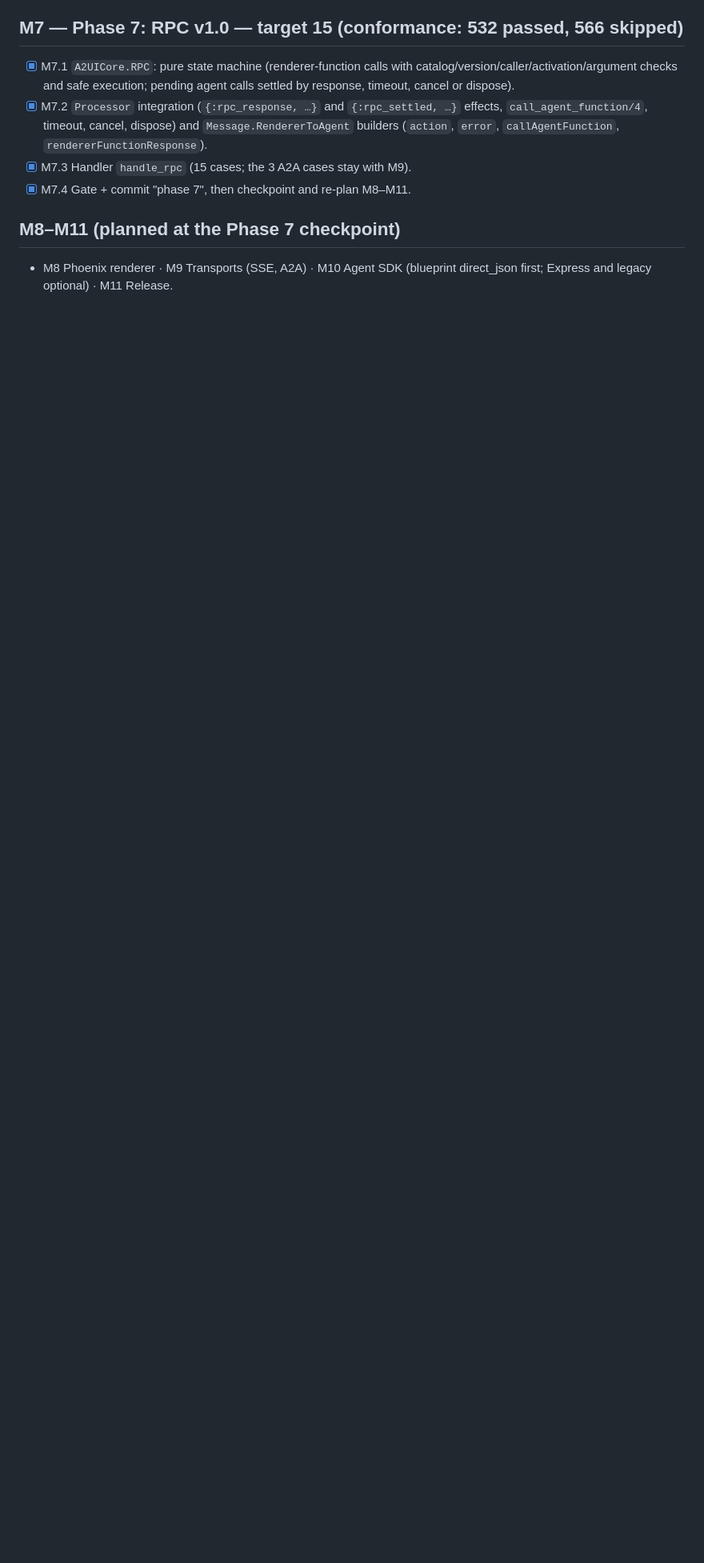
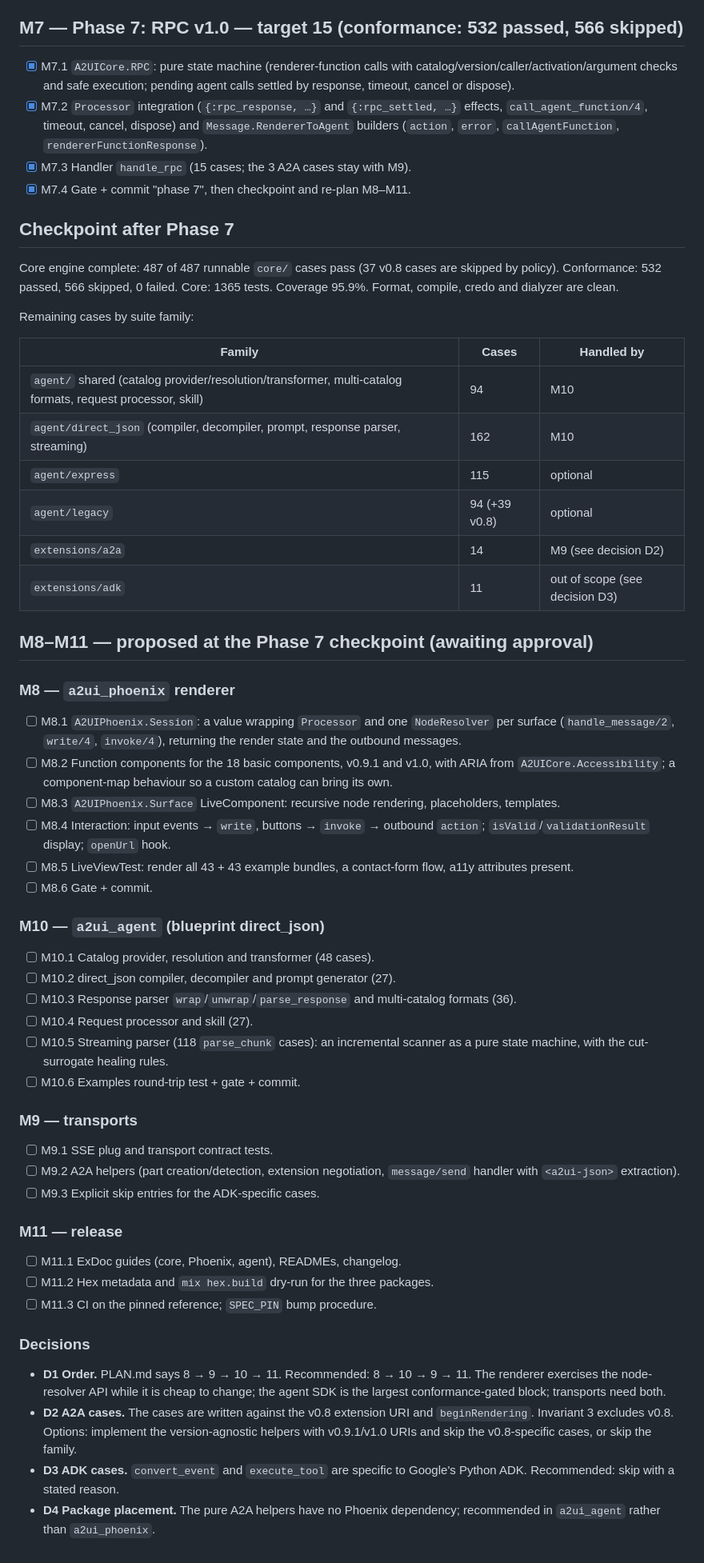
Before and after one commit to a2ui-elixir/a2ui, a Markdown page: TODO.md, the part around the change. Shown at 80% size. Drawn GitHub-style; blank space fills up the shorter version.

Commit message:
checkpoint after phase 7: scoreboard and proposed plan for M8-M11
Co-Authored-By: Claude Sonnet 5.5 <noreply@anthropic.com>

```diff
--- a/TODO.md
+++ b/TODO.md
@@ -112,7 +112,75 @@ harness: `reference/a2ui/python/a2ui_core/tests/test_conformance.py`
 - [x] M7.3 Handler `handle_rpc` (15 cases; the 3 A2A cases stay with M9).
 - [x] M7.4 Gate + commit "phase 7", then checkpoint and re-plan M8–M11.
 
-## M8–M11 (planned at the Phase 7 checkpoint)
+## Checkpoint after Phase 7
 
-- M8 Phoenix renderer · M9 Transports (SSE, A2A) · M10 Agent SDK (blueprint
-  direct_json first; Express and legacy optional) · M11 Release.
+Core engine complete: 487 of 487 runnable `core/` cases pass (37 v0.8 cases are
+skipped by policy). Conformance: 532 passed, 566 skipped, 0 failed. Core: 1365
+tests. Coverage 95.9%. Format, compile, credo and dialyzer are clean.
+
+Remaining cases by suite family:
+
+| Family | Cases | Handled by |
+|---|---|---|
+| `agent/` shared (catalog provider/resolution/transformer, multi-catalog formats, request processor, skill) | 94 | M10 |
+| `agent/direct_json` (compiler, decompiler, prompt, response parser, streaming) | 162 | M10 |
+| `agent/express` | 115 | optional |
+| `agent/legacy` | 94 (+39 v0.8) | optional |
+| `extensions/a2a` | 14 | M9 (see decision D2) |
+| `extensions/adk` | 11 | out of scope (see decision D3) |
+
+## M8–M11 — proposed at the Phase 7 checkpoint (awaiting approval)
+
+### M8 — `a2ui_phoenix` renderer
+
+- [ ] M8.1 `A2UIPhoenix.Session`: a value wrapping `Processor` and one
+      `NodeResolver` per surface (`handle_message/2`, `write/4`, `invoke/4`),
+      returning the render state and the outbound messages.
+- [ ] M8.2 Function components for the 18 basic components, v0.9.1 and v1.0,
+      with ARIA from `A2UICore.Accessibility`; a component-map behaviour so a
+      custom catalog can bring its own.
+- [ ] M8.3 `A2UIPhoenix.Surface` LiveComponent: recursive node rendering,
+      placeholders, templates.
+- [ ] M8.4 Interaction: input events → `write`, buttons → `invoke` → outbound
+      `action`; `isValid`/`validationResult` display; `openUrl` hook.
+- [ ] M8.5 LiveViewTest: render all 43 + 43 example bundles, a contact-form
+      flow, a11y attributes present.
+- [ ] M8.6 Gate + commit.
+
+### M10 — `a2ui_agent` (blueprint direct_json)
+
+- [ ] M10.1 Catalog provider, resolution and transformer (48 cases).
+- [ ] M10.2 direct_json compiler, decompiler and prompt generator (27).
+- [ ] M10.3 Response parser `wrap`/`unwrap`/`parse_response` and
+      multi-catalog formats (36).
+- [ ] M10.4 Request processor and skill (27).
+- [ ] M10.5 Streaming parser (118 `parse_chunk` cases): an incremental
+      scanner as a pure state machine, with the cut-surrogate healing rules.
+- [ ] M10.6 Examples round-trip test + gate + commit.
+
+### M9 — transports
+
+- [ ] M9.1 SSE plug and transport contract tests.
+- [ ] M9.2 A2A helpers (part creation/detection, extension negotiation,
+      `message/send` handler with `<a2ui-json>` extraction).
+- [ ] M9.3 Explicit skip entries for the ADK-specific cases.
+
+### M11 — release
+
+- [ ] M11.1 ExDoc guides (core, Phoenix, agent), READMEs, changelog.
+- [ ] M11.2 Hex metadata and `mix hex.build` dry-run for the three packages.
+- [ ] M11.3 CI on the pinned reference; `SPEC_PIN` bump procedure.
+
+### Decisions
+
+- **D1 Order.** PLAN.md says 8 → 9 → 10 → 11. Recommended: 8 → 10 → 9 → 11.
+  The renderer exercises the node-resolver API while it is cheap to change;
+  the agent SDK is the largest conformance-gated block; transports need both.
+- **D2 A2A cases.** The cases are written against the v0.8 extension URI and
+  `beginRendering`. Invariant 3 excludes v0.8. Options: implement the
+  version-agnostic helpers with v0.9.1/v1.0 URIs and skip the v0.8-specific
+  cases, or skip the family.
+- **D3 ADK cases.** `convert_event` and `execute_tool` are specific to
+  Google's Python ADK. Recommended: skip with a stated reason.
+- **D4 Package placement.** The pure A2A helpers have no Phoenix dependency;
+  recommended in `a2ui_agent` rather than `a2ui_phoenix`.
```
